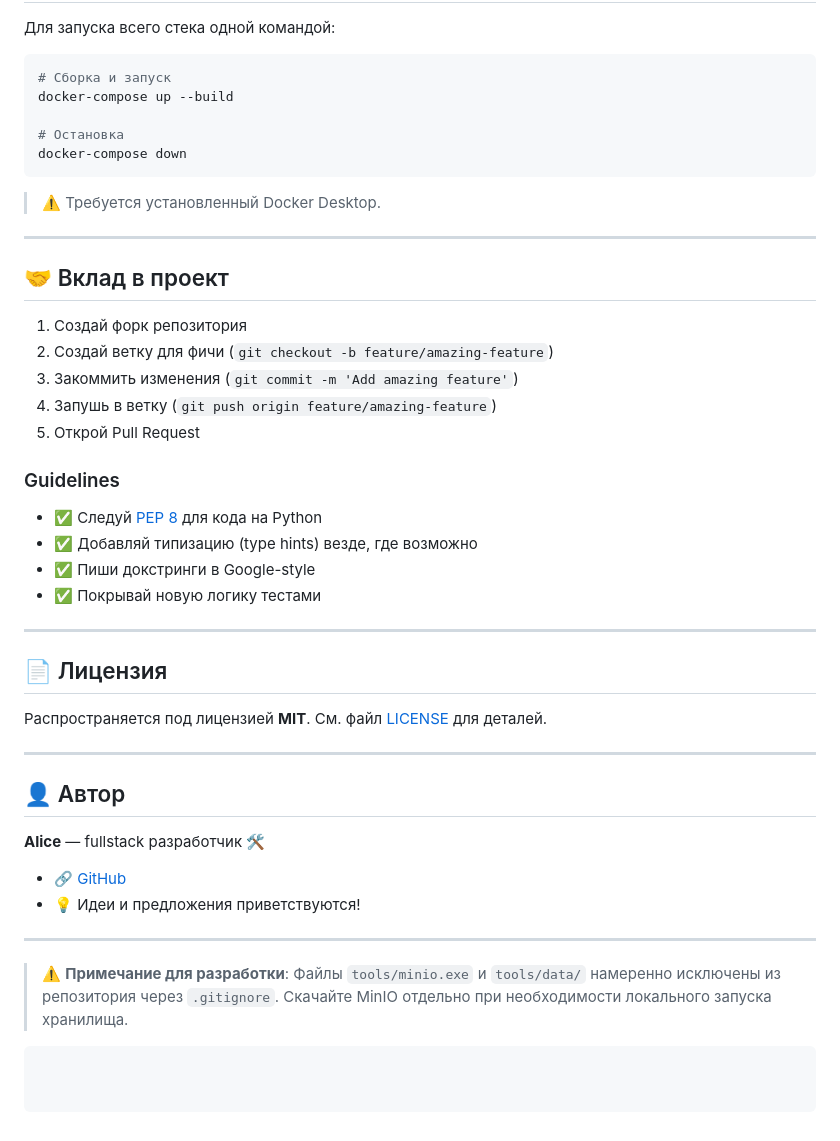
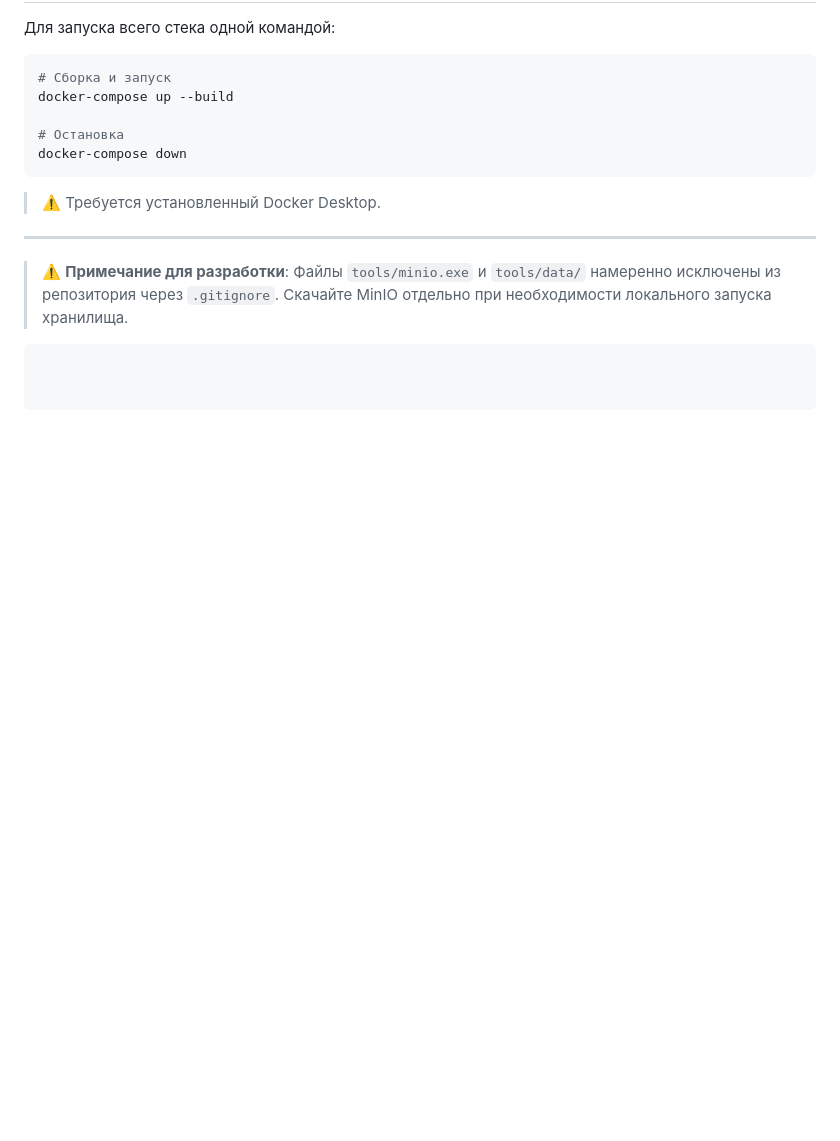
Before and after one commit to vaxavan/cognition, a Markdown page: README.md, the part around the change. GitHub-like rendering; blank space fills up the shorter version.

````diff
--- a/README.md
+++ b/README.md
@@ -274,37 +274,5 @@ docker-compose down
 
 ---
 
-## 🤝 Вклад в проект
-
-1.  Создай форк репозитория
-2.  Создай ветку для фичи (`git checkout -b feature/amazing-feature`)
-3.  Закоммить изменения (`git commit -m 'Add amazing feature'`)
-4.  Запушь в ветку (`git push origin feature/amazing-feature`)
-5.  Открой Pull Request
-
-### Guidelines
-
-- ✅ Следуй [PEP 8](https://peps.python.org/pep-0008/) для кода на Python
-- ✅ Добавляй типизацию (type hints) везде, где возможно
-- ✅ Пиши докстринги в Google-style
-- ✅ Покрывай новую логику тестами
-
----
-
-## 📄 Лицензия
-
-Распространяется под лицензией **MIT**. См. файл [LICENSE](LICENSE) для деталей.
-
----
-
-## 👤 Автор
-
-**Alice** — fullstack разработчик 🛠️
-
-- 🔗 [GitHub](https://github.com/vaxavan)
-- 💡 Идеи и предложения приветствуются!
-
----
-
 > ⚠️ **Примечание для разработки**: Файлы `tools/minio.exe` и `tools/data/` намеренно исключены из репозитория через `.gitignore`. Скачайте MinIO отдельно при необходимости локального запуска хранилища.
 ```
````
